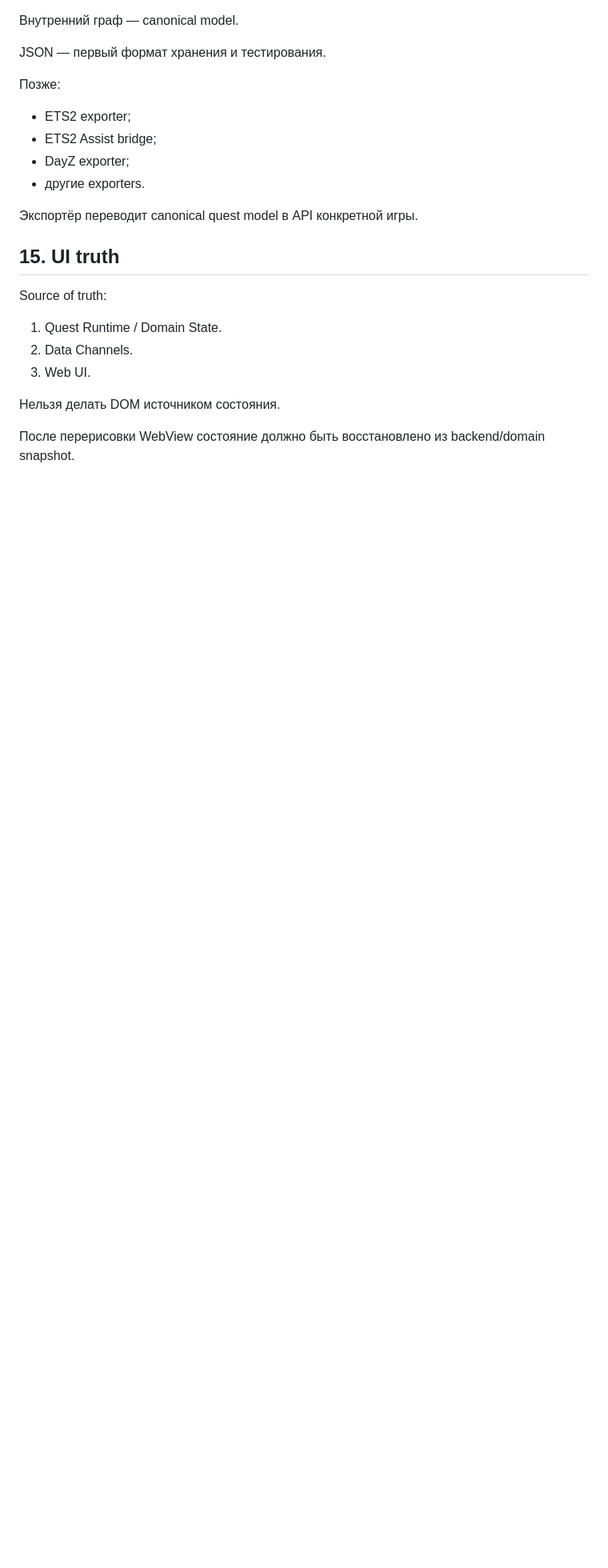
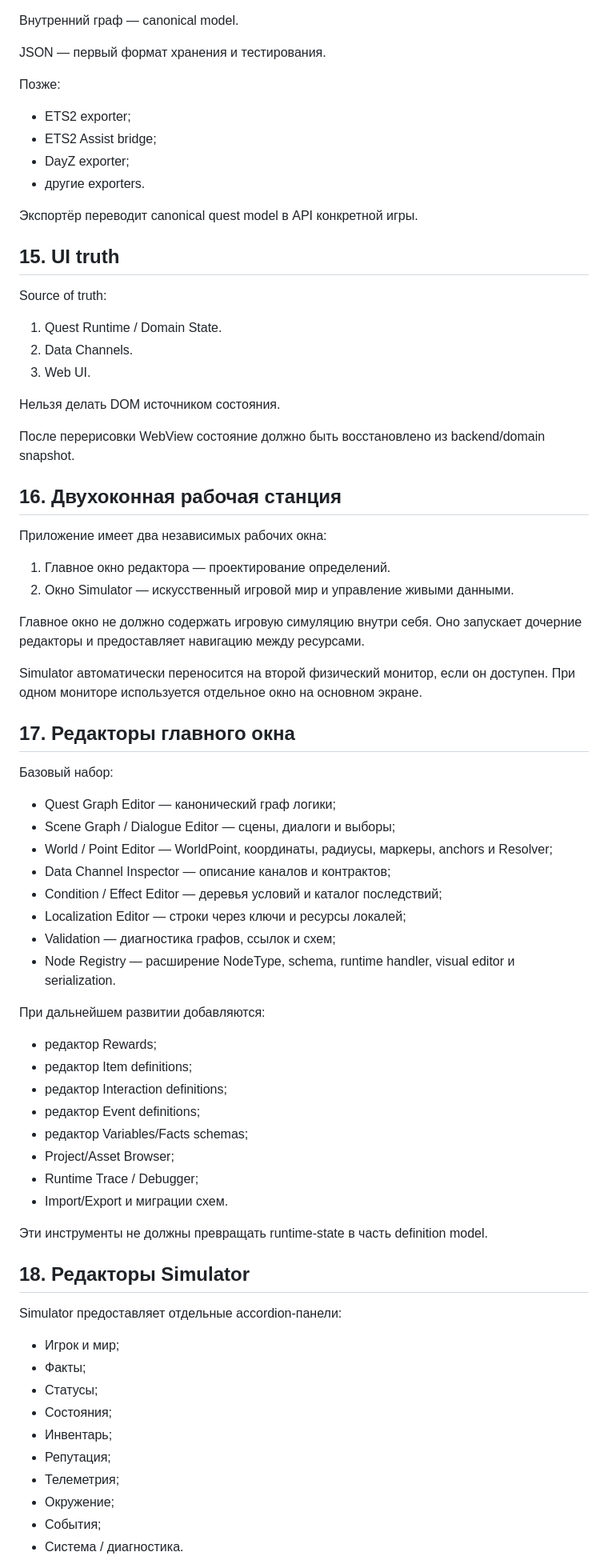
Before and after one commit to zvukoper/assist_quest_editor, a Markdown page: MemoryAI/ARCHITECTURE.md, the part around one of its changes. Shown at 80% size. Rendered like a GitHub page; blank space fills up the shorter version.

Commit message:
Описать двухоконную архитектуру и полный набор редакторов

```diff
--- a/MemoryAI/ARCHITECTURE.md
+++ b/MemoryAI/ARCHITECTURE.md
@@ -340,3 +340,56 @@ Source of truth:
 Нельзя делать DOM источником состояния.
 
 После перерисовки WebView состояние должно быть восстановлено из backend/domain snapshot.
+
+## 16. Двухоконная рабочая станция
+
+Приложение имеет два независимых рабочих окна:
+
+1. Главное окно редактора — проектирование определений.
+2. Окно Simulator — искусственный игровой мир и управление живыми данными.
+
+Главное окно не должно содержать игровую симуляцию внутри себя. Оно запускает дочерние редакторы и предоставляет навигацию между ресурсами.
+
+Simulator автоматически переносится на второй физический монитор, если он доступен. При одном мониторе используется отдельное окно на основном экране.
+
+## 17. Редакторы главного окна
+
+Базовый набор:
+
+- Quest Graph Editor — канонический граф логики;
+- Scene Graph / Dialogue Editor — сцены, диалоги и выборы;
+- World / Point Editor — WorldPoint, координаты, радиусы, маркеры, anchors и Resolver;
+- Data Channel Inspector — описание каналов и контрактов;
+- Condition / Effect Editor — деревья условий и каталог последствий;
+- Localization Editor — строки через ключи и ресурсы локалей;
+- Validation — диагностика графов, ссылок и схем;
+- Node Registry — расширение NodeType, schema, runtime handler, visual editor и serialization.
+
+При дальнейшем развитии добавляются:
+
+- редактор Rewards;
+- редактор Item definitions;
+- редактор Interaction definitions;
+- редактор Event definitions;
+- редактор Variables/Facts schemas;
+- Project/Asset Browser;
+- Runtime Trace / Debugger;
+- Import/Export и миграции схем.
+
+Эти инструменты не должны превращать runtime-state в часть definition model.
+
+## 18. Редакторы Simulator
+
+Simulator предоставляет отдельные accordion-панели:
+
+- Игрок и мир;
+- Факты;
+- Статусы;
+- Состояния;
+- Инвентарь;
+- Репутация;
+- Телеметрия;
+- Окружение;
+- События;
+- Система / диагностика.
+
```
Also changed, not shown: other parts of MemoryAI/ARCHITECTURE.md (+28 -0 lines).
